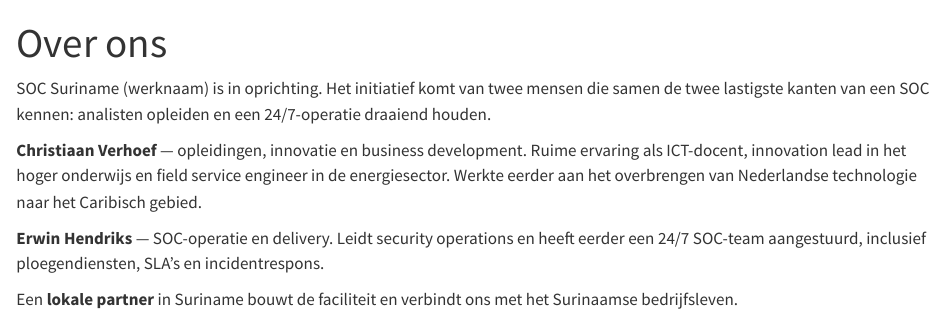
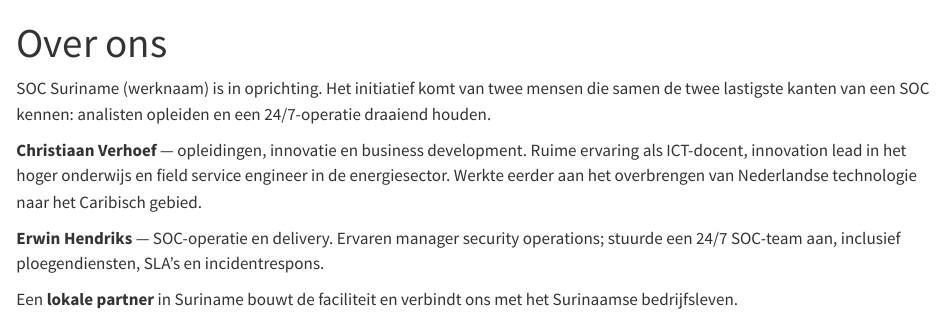
Before and after one commit to Suriname-SOC/Suriname-SOC.github.io, a Quarto document (over.qmd): the page in a window 1100 px wide, from its top. Rendered offline with R 4.5, knitr and Pandoc in place of Quarto, with nearby package versions.

Commit message:
Over ons: tekst Erwin bijgewerkt
Co-Authored-By: Claude Opus 5.5 <noreply@anthropic.com>
Claude-Session: https://claude.ai/code/session_011oCkGx47ovCkPdtwD2zFYR

```diff
--- a/over.qmd
+++ b/over.qmd
@@ -6,6 +6,6 @@
 
 **Christiaan Verhoef** — opleidingen, innovatie en business development. Ruime ervaring als ICT-docent, innovation lead in het hoger onderwijs en field service engineer in de energiesector. Werkte eerder aan het overbrengen van Nederlandse technologie naar het Caribisch gebied.
 
-**Erwin Hendriks** — SOC-operatie en delivery. Leidt security operations en heeft eerder een 24/7 SOC-team aangestuurd, inclusief ploegendiensten, SLA's en incidentrespons.
+**Erwin Hendriks** — SOC-operatie en delivery. Ervaren manager security operations; stuurde een 24/7 SOC-team aan, inclusief ploegendiensten, SLA's en incidentrespons.
 
 Een **lokale partner** in Suriname bouwt de faciliteit en verbindt ons met het Surinaamse bedrijfsleven.
```
